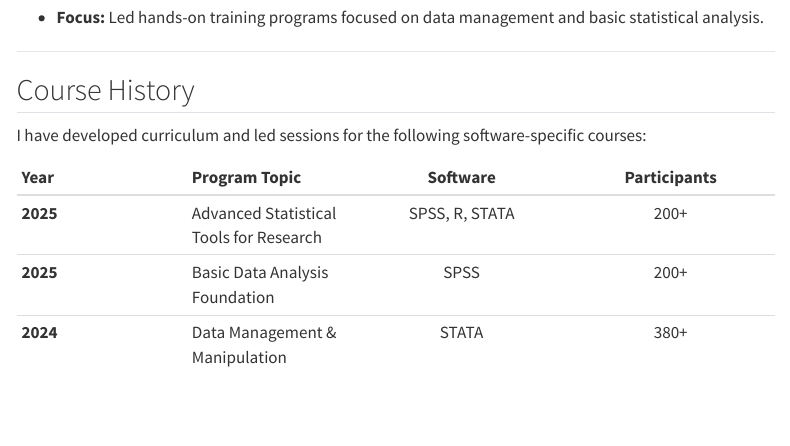
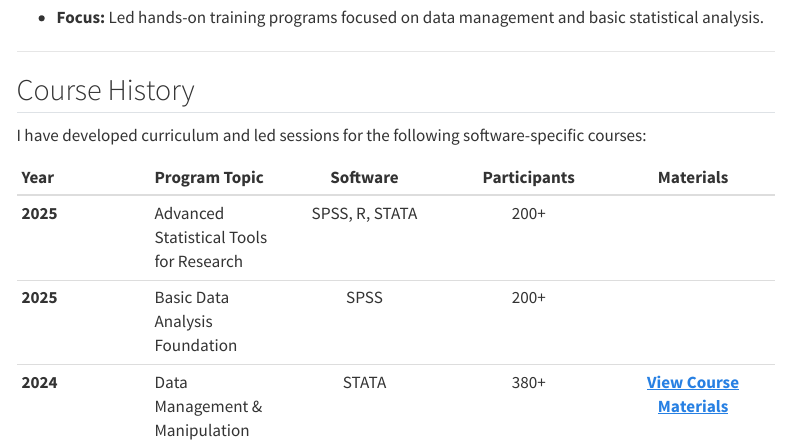
Before and after one commit to Monowarhossainapon/my-website, a Quarto document (teaching.qmd): the page in a window 1100 px wide, from 640 px down. Rendered offline with R 4.5, knitr and Pandoc in place of Quarto, with nearby package versions; menus at the side of the page are left out.

Commit message:
Update teaching.qmd

```diff
--- a/teaching.qmd
+++ b/teaching.qmd
@@ -29,8 +29,8 @@ I am dedicated to empowering students and researchers by bridging the gap betwee
 
 I have developed curriculum and led sessions for the following software-specific courses:
 
-| Year | Program Topic | Software | Participants |
-|:--- |:---|:---:|:---:|
-| **2025** | Advanced Statistical Tools for Research | SPSS, R, STATA | 200+ |
-| **2025** | Basic Data Analysis Foundation | SPSS | 200+ |
-| **2024** | Data Management & Manipulation | STATA | 380+ |
+| Year | Program Topic | Software | Participants | Materials |
+|:--- |:---|:---:|:---:|:---:|
+| **2025** | Advanced Statistical Tools for Research | SPSS, R, STATA | 200+ | |
+| **2025** | Basic Data Analysis Foundation | SPSS | 200+ | |
+| **2024** | Data Management & Manipulation | STATA | 380+ | [**View Course Materials**](courses/spss-basic/index.qmd) |
```
